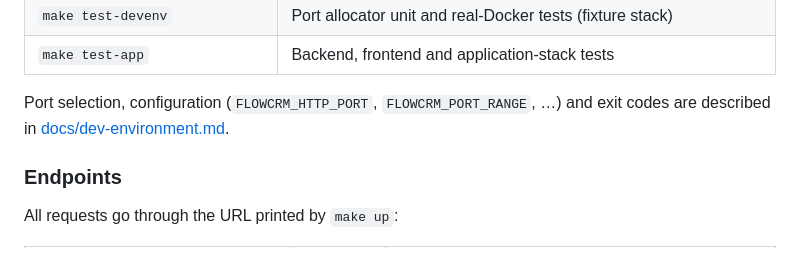
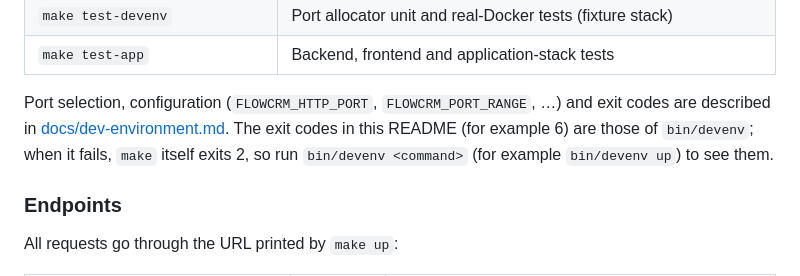
Before and after one commit to knittingcode/flowcrm, a Markdown page: README.md, the part around the change. Rendered like a GitHub page.

Commit message:
docs(readme): say that the listed exit codes are those of bin/devenv
make exits 2 whenever bin/devenv fails (GNU make recipe failure), so make up never exits 6; docs/dev-environment.md already says so, the README did not.

```diff
--- a/README.md
+++ b/README.md
@@ -120,7 +120,7 @@ $ docker exec -it "$api" php bin/console flowcrm:organization:create --name='Exa
 | `make test-devenv` | Port allocator unit and real-Docker tests (fixture stack) |
 | `make test-app` | Backend, frontend and application-stack tests |
 
-Port selection, configuration (`FLOWCRM_HTTP_PORT`, `FLOWCRM_PORT_RANGE`, …) and exit codes are described in [docs/dev-environment.md](docs/dev-environment.md).
+Port selection, configuration (`FLOWCRM_HTTP_PORT`, `FLOWCRM_PORT_RANGE`, …) and exit codes are described in [docs/dev-environment.md](docs/dev-environment.md). The exit codes in this README (for example 6) are those of `bin/devenv`; when it fails, `make` itself exits 2, so run `bin/devenv <command>` (for example `bin/devenv up`) to see them.
 
 ### Endpoints
 
```
